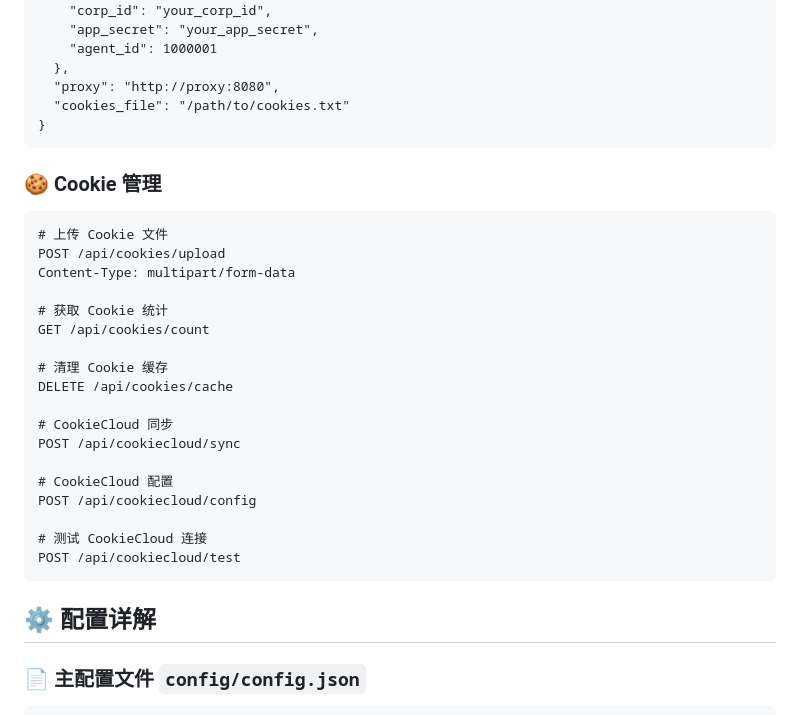
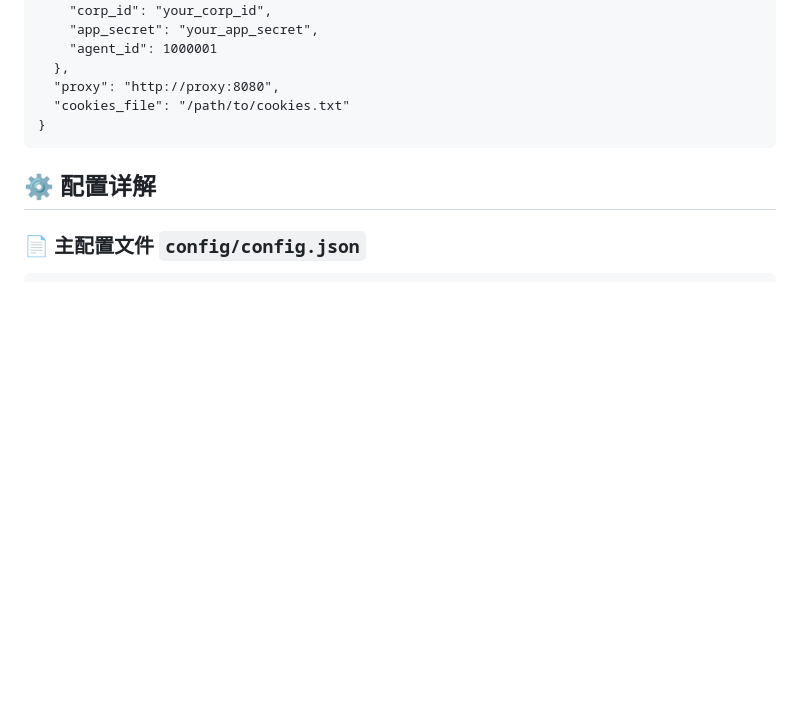
Before and after one commit to thsrite/ytb-dl, a Markdown page: README.md, the part around the change. Rendered like a GitHub page; blank space fills up the shorter version.

````diff
--- a/README.md
+++ b/README.md
@@ -285,29 +285,6 @@ Content-Type: application/json
   "proxy": "http://proxy:8080",
   "cookies_file": "/path/to/cookies.txt"
 }
-```
-
-### 🍪 Cookie 管理
-
-```http
-# 上传 Cookie 文件
-POST /api/cookies/upload
-Content-Type: multipart/form-data
-
-# 获取 Cookie 统计
-GET /api/cookies/count
-
-# 清理 Cookie 缓存
-DELETE /api/cookies/cache
-
-# CookieCloud 同步
-POST /api/cookiecloud/sync
-
-# CookieCloud 配置
-POST /api/cookiecloud/config
-
-# 测试 CookieCloud 连接
-POST /api/cookiecloud/test
 ```
 
 ## ⚙️ 配置详解
````
